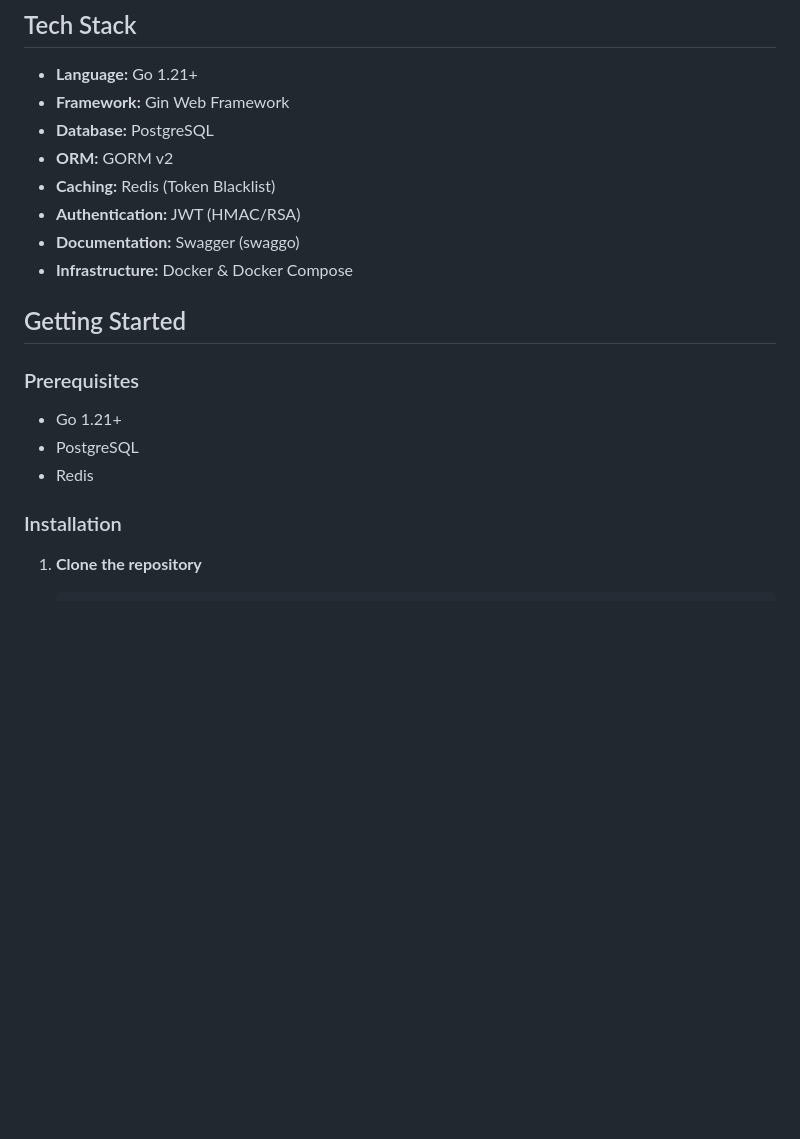
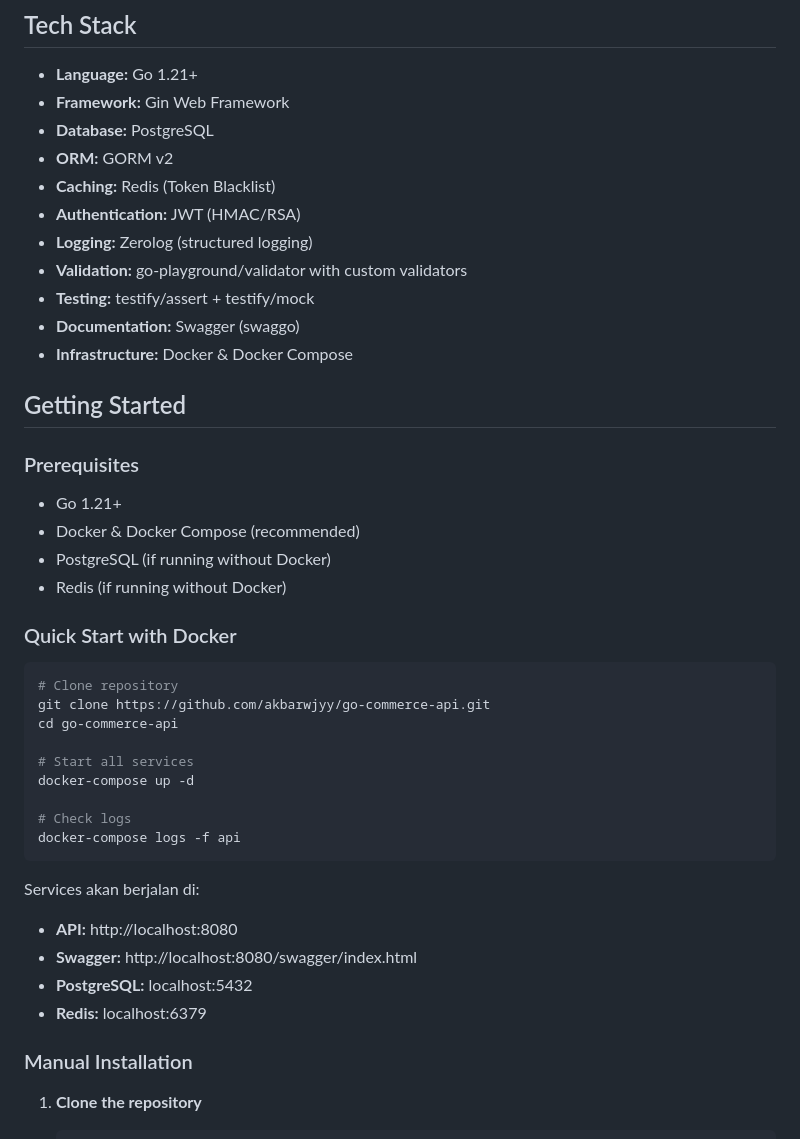
Before and after one commit to akbarwjyy/go-commerce-api, a Markdown page: README.md, the part around one of its changes. Rendered like a GitHub page; blank space fills up the shorter version.

````diff
--- a/README.md
+++ b/README.md
@@ -23,18 +23,42 @@ This project implements a Modular Monolith pattern - mimicking microservices bou
 - **ORM:** GORM v2
 - **Caching:** Redis (Token Blacklist)
 - **Authentication:** JWT (HMAC/RSA)
+- **Logging:** Zerolog (structured logging)
+- **Validation:** go-playground/validator with custom validators
+- **Testing:** testify/assert + testify/mock
 - **Documentation:** Swagger (swaggo)
 - **Infrastructure:** Docker & Docker Compose
 
-##  Getting Started
+## Getting Started
 
 ### Prerequisites
 
 - Go 1.21+
-- PostgreSQL
-- Redis
+- Docker & Docker Compose (recommended)
+- PostgreSQL (if running without Docker)
+- Redis (if running without Docker)
 
-### Installation
+### Quick Start with Docker
+
+```bash
+# Clone repository
+git clone https://github.com/akbarwjyy/go-commerce-api.git
+cd go-commerce-api
+
+# Start all services
+docker-compose up -d
+
+# Check logs
+docker-compose logs -f api
+```
+
+Services akan berjalan di:
+- **API:** http://localhost:8080
+- **Swagger:** http://localhost:8080/swagger/index.html
+- **PostgreSQL:** localhost:5432
+- **Redis:** localhost:6379
+
+### Manual Installation
 
 1. **Clone the repository**
    ```bash
````
Also changed, not shown: other parts of README.md (+71 -28 lines).
